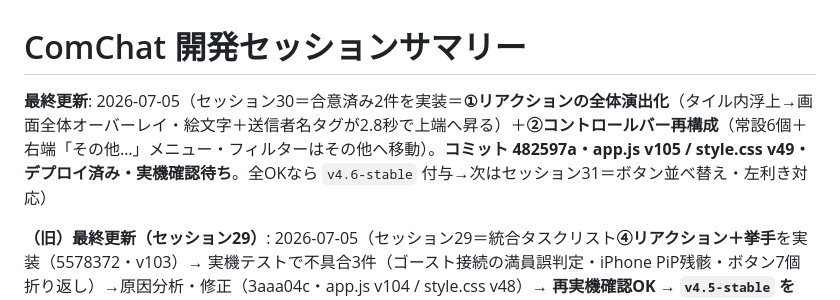
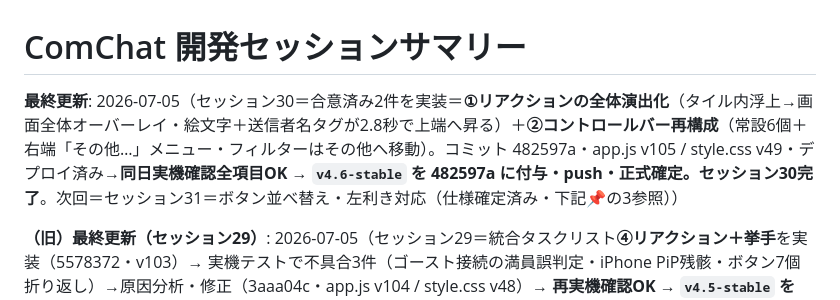
Before and after one commit to iitsubu-cloud/comchat, a Markdown page: SESSION_SUMMARY.md, the part around one of its changes. GitHub-like rendering.

Commit message:
docs: v4.6-stable 正式確定（セッション30完了・実機確認全項目OK）
Co-Authored-By: Claude Fable 5 <noreply@anthropic.com>

```diff
--- a/SESSION_SUMMARY.md
+++ b/SESSION_SUMMARY.md
@@ -1,6 +1,6 @@
 # ComChat 開発セッションサマリー
 
-**最終更新**: 2026-07-05（セッション30＝合意済み2件を実装＝**①リアクションの全体演出化**（タイル内浮上→画面全体オーバーレイ・絵文字＋送信者名タグが2.8秒で上端へ昇る）＋**②コントロールバー再構成**（常設6個＋右端「その他…」メニュー・フィルターはその他へ移動）。**コミット 482597a・app.js v105 / style.css v49・デプロイ済み・実機確認待ち**。全OKなら `v4.6-stable` 付与→次はセッション31＝ボタン並べ替え・左利き対応）
+**最終更新**: 2026-07-05（セッション30＝合意済み2件を実装＝**①リアクションの全体演出化**（タイル内浮上→画面全体オーバーレイ・絵文字＋送信者名タグが2.8秒で上端へ昇る）＋**②コントロールバー再構成**（常設6個＋右端「その他…」メニュー・フィルターはその他へ移動）。コミット 482597a・app.js v105 / style.css v49・デプロイ済み→**同日実機確認全項目OK → `v4.6-stable` を 482597a に付与・push・正式確定。セッション30完了**。次回＝セッション31＝ボタン並べ替え・左利き対応（仕様確定済み・下記📌の3参照））
 
 **（旧）最終更新（セッション29）**: 2026-07-05（セッション29＝統合タスクリスト**④リアクション＋挙手**を実装（5578372・v103）→ 実機テストで不具合3件（ゴースト接続の満員誤判定・iPhone PiP残骸・ボタン7個折り返し）→原因分析・修正（3aaa04c・app.js v104 / style.css v48）→ **再実機確認OK → `v4.5-stable` を 3aaa04c に付与・push・正式確定。セッション29完了**。同セッション後半でUI相談→**次回セッション30の実装内容が確定**＝(1)リアクションの全体演出化（絵文字＋名前タグがコントロールバー上から画面上端へ昇る）(2)コントロールバー再構成（常設6個＝カメラ・マイク・画面共有・リアクション・チャット・退室＋「その他…」メニュー、フィルターはその他へ）。その後＝セッション31でボタン並べ替え（左利き対応・その他ボタンも並べ替え対象に含める・編集モード方式）→⑤ルームロック＋⑥ID伏字化）
 **プロジェクト**: ComChat (完全無料P2Pビデオ会議アプリ)
```
Also changed, not shown: other parts of SESSION_SUMMARY.md (+1 -1 lines).
